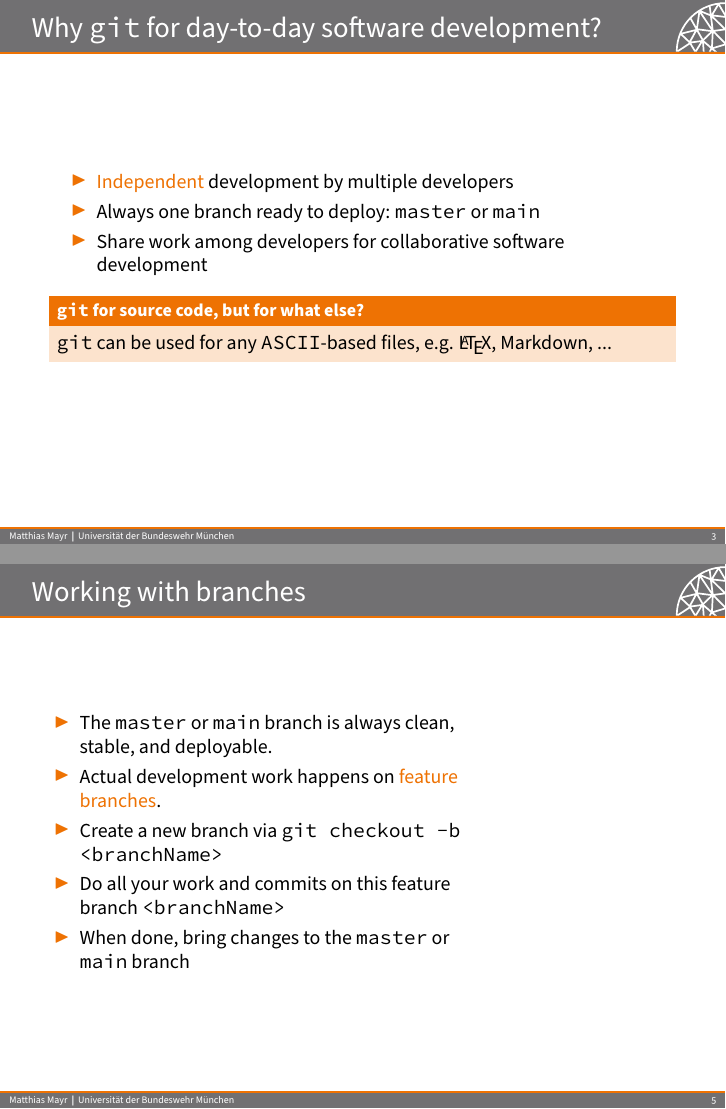
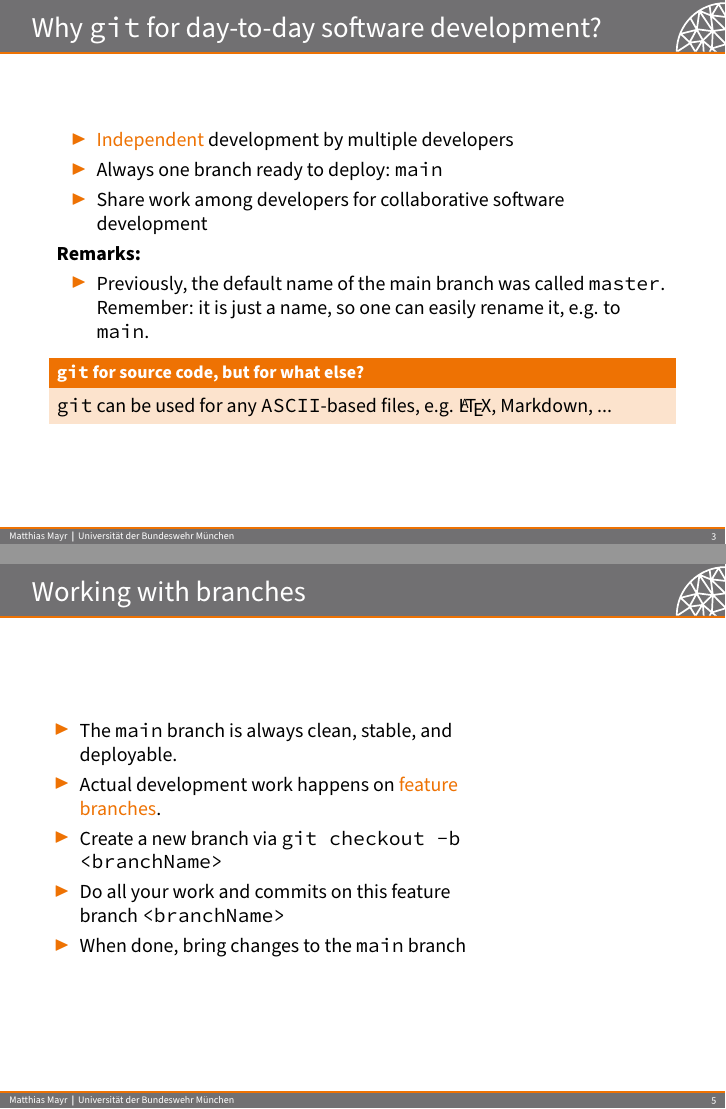
Before and after one commit to mayrmt/intro_git, LaTeX slides (main.tex, which reads content.tex): pages 5 and 8 of 19, joined at a grey line. Compiled offline with pdfLaTeX.

Commit message:
Replace 'master' with 'main'

```diff
--- a/content.tex
+++ b/content.tex
@@ -53,8 +53,13 @@
 \begin{frame}{Why \code{git} for day-to-day software development?}
 \begin{itemize}
 \item \structure{Independent} development by multiple developers
-\item Always one branch ready to deploy: \code{master} or \code{main}
+\item Always one branch ready to deploy: \code{main}
 \item Share work among developers for collaborative software development
+\end{itemize}
+
+\textbf{Remarks:}
+\begin{itemize}
+\item Previously, the default name of the main branch was called \code{master}. Remember: it is just a name, so one can easily rename it, {\eg} to \code{main}.
 \end{itemize}
 
 \begin{block}{\code{git} for source code, but for what else?}
@@ -87,11 +92,11 @@
 \begin{columns}
 \column{0.7\textwidth}
 \begin{itemize}
-\item The \code{master} or \code{main} branch is always clean, stable, and deployable.
+\item The \code{main} branch is always clean, stable, and deployable.
 \item Actual development work happens on \structure{feature branches}.
 \item Create a new branch via \code{git checkout -b <branchName>}
 \item Do all your work and commits on this feature branch \code{<branchName>}
-\item When done, bring changes to the \code{master} or \code{main} branch
+\item When done, bring changes to the \code{main} branch
 \end{itemize}
 \column{0.29\textwidth}
 \end{columns}
```
